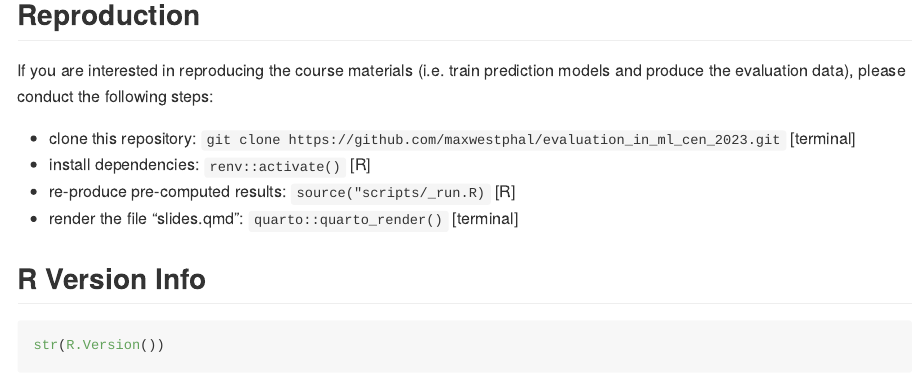
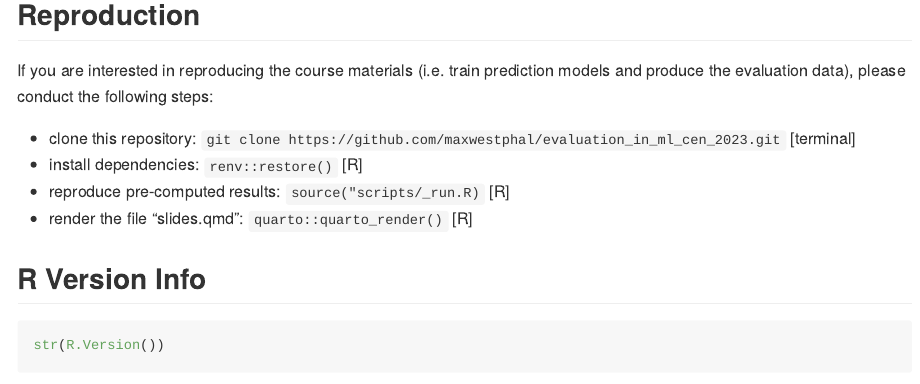
Before and after one commit to maxwestphal/evaluation_in_ml_cen_2023, an R Markdown document (README.Rmd): the page in a window 1100 px wide, from 770 px down. The pictures show the output file README.md that the author committed with the source, drawn offline in the style of GitHub.

Commit message:
minor readme + slides fix

```diff
--- a/README.Rmd
+++ b/README.Rmd
@@ -45,9 +45,9 @@ If you find an error or have suggestions for improvements, please create a new i
 If you are interested in reproducing the course materials (i.e. train prediction models and produce the evaluation data), please conduct the following steps:
 
 - clone this repository: `git clone https://github.com/maxwestphal/evaluation_in_ml_cen_2023.git` [terminal]
-- install dependencies: `renv::activate()` [R]
-- re-produce pre-computed results: `source("scripts/_run.R)` [R]
-- render the file "slides.qmd": `quarto::quarto_render()` [terminal]
+- install dependencies: `renv::restore()` [R]
+- reproduce pre-computed results: `source("scripts/_run.R)` [R]
+- render the file "slides.qmd": `quarto::quarto_render()` [R]
 
 
 ## R Version Info
```
Also changed, not shown: slides.qmd (+2 -2 lines), README.md.
